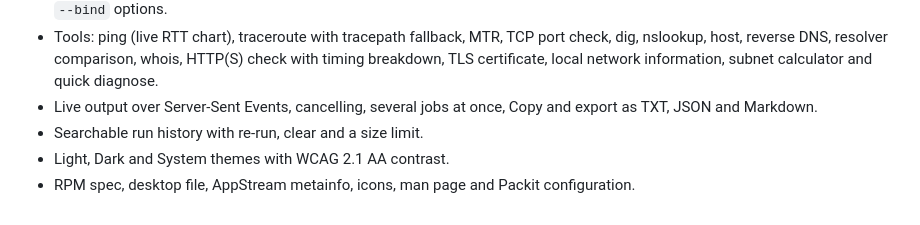
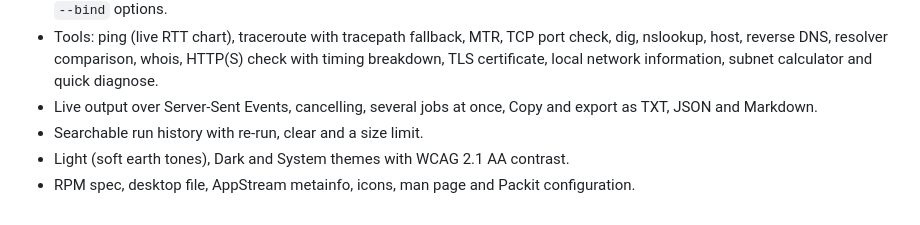
Before and after one commit to agent-denis/netpulse, a Markdown page: CHANGELOG.md, the part around the change. Drawn GitHub-style.

```diff
--- a/CHANGELOG.md
+++ b/CHANGELOG.md
@@ -22,7 +22,7 @@ and this project adheres to [Semantic Versioning](https://semver.org/spec/v2.0.0
 - Live output over Server-Sent Events, cancelling, several jobs at once, Copy and export
   as TXT, JSON and Markdown.
 - Searchable run history with re-run, clear and a size limit.
-- Light, Dark and System themes with WCAG 2.1 AA contrast.
+- Light (soft earth tones), Dark and System themes with WCAG 2.1 AA contrast.
 - RPM spec, desktop file, AppStream metainfo, icons, man page and Packit configuration.
 
 [Unreleased]: https://github.com/agent-denis/netpulse/compare/v1.0.0...HEAD
```
Also changed, not shown: README.md (+1 -1 lines), docs/screenshots/dark.png, docs/screenshots/light.png, 1 other file.
